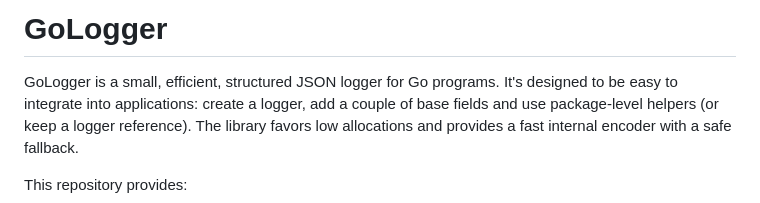
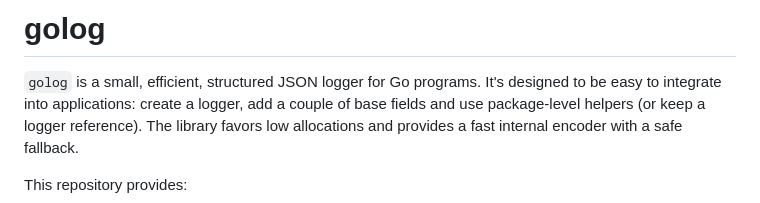
Before and after one commit to KostLabs/golog, a Markdown page: README.md, the part around the change. Drawn GitHub-style.

Commit message:
chore: update the readme

```diff
--- a/README.md
+++ b/README.md
@@ -1,6 +1,6 @@
-# GoLogger
+# golog
 
-GoLogger is a small, efficient, structured JSON logger for Go programs. It's
+`golog` is a small, efficient, structured JSON logger for Go programs. It's
 designed to be easy to integrate into applications: create a logger, add a
 couple of base fields and use package-level helpers (or keep a logger
 reference). The library favors low allocations and provides a fast internal
```
